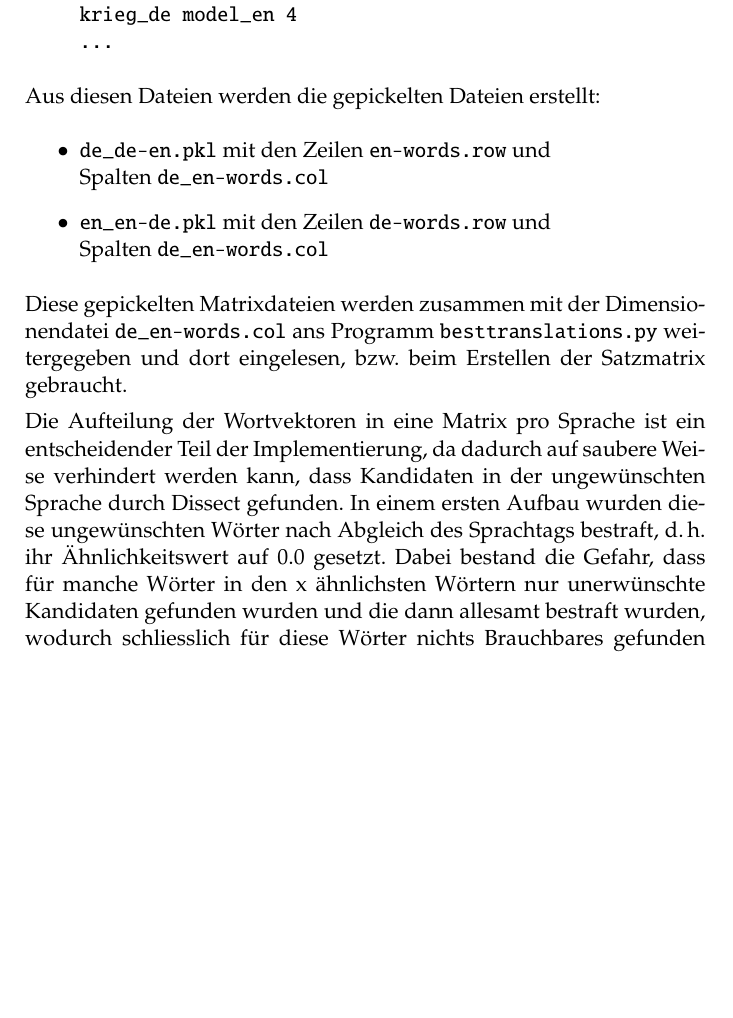
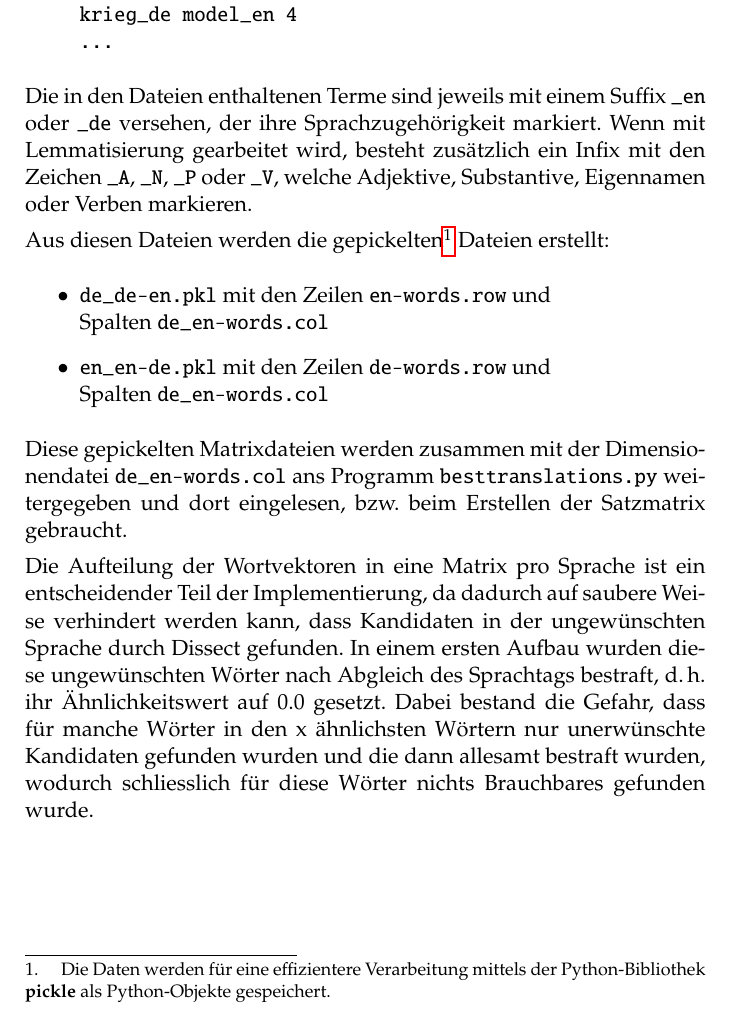
Before and after one commit to 2mh/europarl-dissect, a LaTeX document (dok/CL_140731--distrib-sem-over-europarl.tex): part of page 7 of 22, cut so that both start at the same text, the shorter picture padded with empty space. Compiled offline with pdfLaTeX.

Commit message:
Add some more info; fix some stuff.

```diff
--- a/dok/CL_140731--distrib-sem-over-europarl.tex
+++ b/dok/CL_140731--distrib-sem-over-europarl.tex
@@ -138,8 +138,11 @@ krieg_de model_en 4
 ...
 \end{verbatim}
 \end{itemize}
+Die in den Dateien enthaltenen Terme sind jeweils mit einem Suffix \verb+_en+ oder \verb+_de+ versehen, der ihre Sprachzugehörigkeit markiert. Wenn mit
+Lemmatisierung gearbeitet wird, besteht zusätzlich ein Infix mit den Zeichen \verb+_A+, \verb+_N+, \verb+_P+ oder \verb+_V+, welche Adjektive, Substantive,
+Eigennamen oder Verben markieren.
 
-Aus diesen Dateien werden die gepickelten Dateien erstellt:
+Aus diesen Dateien werden die gepickelten\footnote{Die Daten werden für eine effizientere Verarbeitung mittels der Python-Bibliothek \textbf{pickle} als Python-Objekte gespeichert.} Dateien erstellt:
 \begin{itemize}
 \item \verb+de_de-en.pkl+ mit den Zeilen \verb+en-words.row+ und \\Spalten \verb+de_en-words.col+
 \item \verb+en_en-de.pkl+ mit den Zeilen \verb+de-words.row+ und \\Spalten \verb+de_en-words.col+
```
Also changed, not shown: dok/CL_140731--distrib-sem-over-europarl.tex (8 more changed lines).
